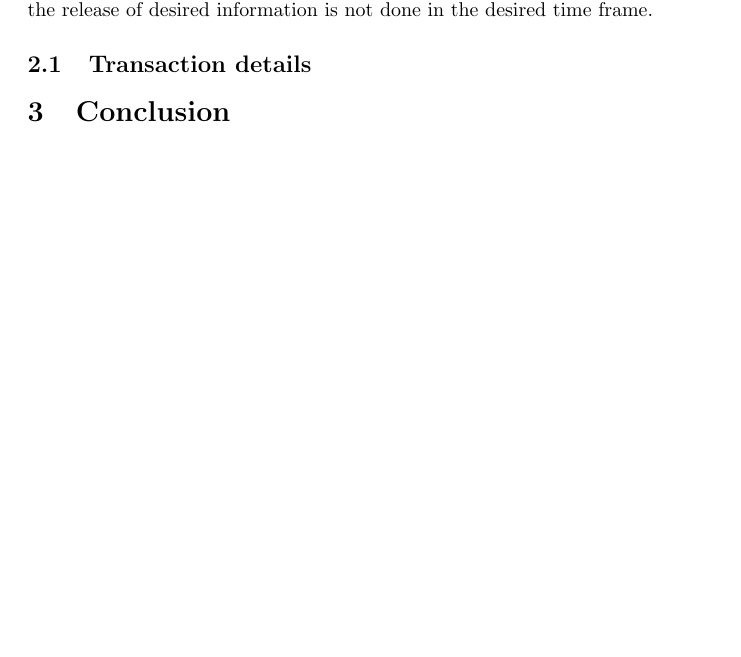
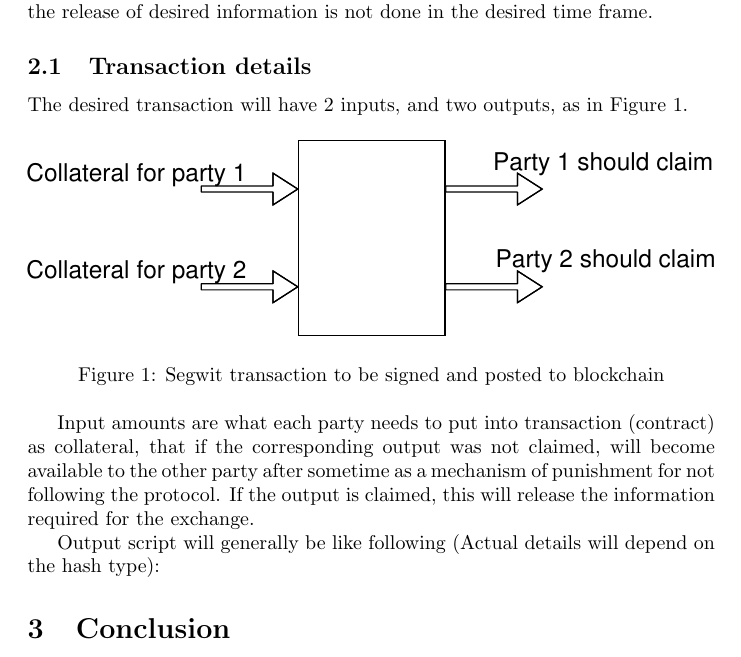
Before and after one commit to LykkeCity/peertopeer, a LaTeX paper (Design/FairInformationExchangeUsingBitcoin.tex): part of page 2 of 3, cut so that both start at the same text, the shorter picture padded with empty space. Compiled offline with LaTeX, dvips and Ghostscript.

Commit message:
Some updates, image added.

```diff
--- a/Design/FairInformationExchangeUsingBitcoin.tex
+++ b/Design/FairInformationExchangeUsingBitcoin.tex
@@ -1,5 +1,9 @@
 \documentclass[]{article}
 \usepackage{tikz}
+\usepackage{graphics}
+\usepackage{graphicx}
+\usepackage{pst-node,pst-plot}
+\usepackage{svg}
 
 %opening
 \title{Practical implementation for fair exchange of two pieces of information using a single Bitcoin transaction involving punishment for non-cooperating party}
@@ -26,9 +30,23 @@ So the built transaction will have two inputs and two outputs, two inputs are th
 
 \subsection{Transaction details}
 
+The desired transaction will have 2 inputs, and two outputs, as in Figure \ref{fig:transaction}.
+
+\begin{figure}[h!]
+	\centering
+	\includegraphics[width=1\textwidth]{images/transaction.eps}
+	\caption{Segwit transaction	to be signed and posted to blockchain}
+	\label{fig:transaction}
+\end{figure}
+
+Input amounts are what each party needs to put into transaction (contract) as collateral, that if the corresponding output was not claimed, will become available to the other party after sometime as a mechanism of punishment for not following the protocol. If the output is claimed, this will release the information required for the exchange.
+
+Output script will generally be like following (Actual details will depend on the hash type):
+
 \section{Conclusion}
 a- zkSNARK to make sure exchanged information is what they should be as described.
 b- Problem of second signing party not broadcasting the transaction
+
 
 \begin{thebibliography}{9}
 	\bibitem{ray2002}
```
Also changed, not shown: Design/images/Readme.txt (added), Design/images/transaction.eps (added), Design/images/transaction.svg (added), 1 other file.
